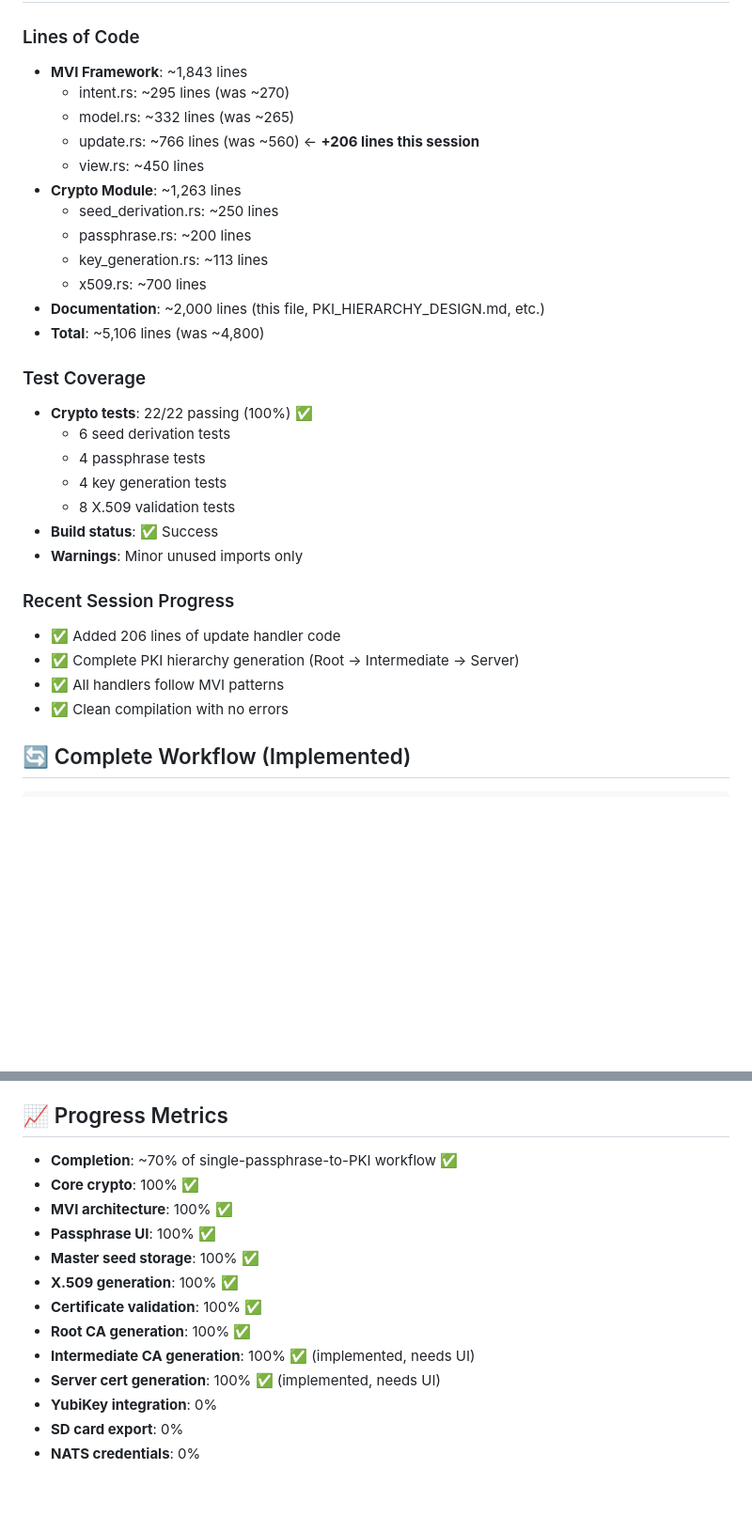
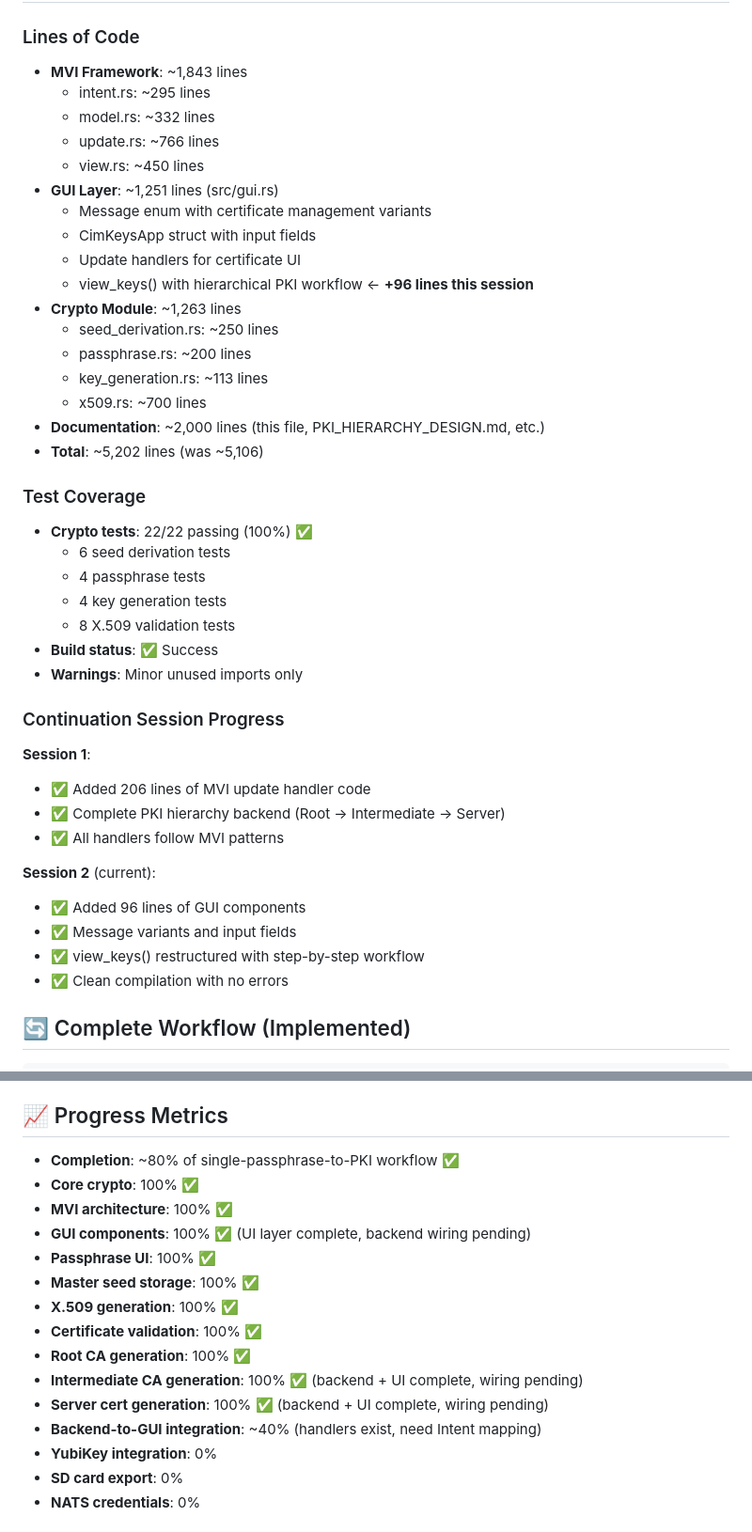
Before and after one commit to TheCowboyAI/cim-keys, a Markdown page: PASSPHRASE_TO_PKI_PROGRESS.md, 2 parts joined by grey strips. Shown at 94% size. Rendered like a GitHub page; blank space fills up the shorter version.

```diff
--- a/PASSPHRASE_TO_PKI_PROGRESS.md
+++ b/PASSPHRASE_TO_PKI_PROGRESS.md
@@ -241,17 +241,22 @@ Located in **Keys** tab below passphrase section
 
 ### Lines of Code
 - **MVI Framework**: ~1,843 lines
-  - intent.rs: ~295 lines (was ~270)
-  - model.rs: ~332 lines (was ~265)
-  - update.rs: ~766 lines (was ~560) ← **+206 lines this session**
+  - intent.rs: ~295 lines
+  - model.rs: ~332 lines
+  - update.rs: ~766 lines
   - view.rs: ~450 lines
+- **GUI Layer**: ~1,251 lines (src/gui.rs)
+  - Message enum with certificate management variants
+  - CimKeysApp struct with input fields
+  - Update handlers for certificate UI
+  - view_keys() with hierarchical PKI workflow ← **+96 lines this session**
 - **Crypto Module**: ~1,263 lines
   - seed_derivation.rs: ~250 lines
   - passphrase.rs: ~200 lines
   - key_generation.rs: ~113 lines
   - x509.rs: ~700 lines
 - **Documentation**: ~2,000 lines (this file, PKI_HIERARCHY_DESIGN.md, etc.)
-- **Total**: ~5,106 lines (was ~4,800)
+- **Total**: ~5,202 lines (was ~5,106)
 
 ### Test Coverage
 - **Crypto tests**: 22/22 passing (100%) ✅
@@ -262,10 +267,16 @@ Located in **Keys** tab below passphrase section
 - **Build status**: ✅ Success
 - **Warnings**: Minor unused imports only
 
-### Recent Session Progress
-- ✅ Added 206 lines of update handler code
-- ✅ Complete PKI hierarchy generation (Root → Intermediate → Server)
+### Continuation Session Progress
+**Session 1**:
+- ✅ Added 206 lines of MVI update handler code
+- ✅ Complete PKI hierarchy backend (Root → Intermediate → Server)
 - ✅ All handlers follow MVI patterns
+
+**Session 2** (current):
+- ✅ Added 96 lines of GUI components
+- ✅ Message variants and input fields
+- ✅ view_keys() restructured with step-by-step workflow
 - ✅ Clean compilation with no errors
 
 ## 🔄 Complete Workflow (Implemented)
@@ -479,16 +475,18 @@ Server Certificates (api.example.com, etc.)
 
 ## 📈 Progress Metrics
 
-- **Completion**: ~70% of single-passphrase-to-PKI workflow ✅
+- **Completion**: ~80% of single-passphrase-to-PKI workflow ✅
 - **Core crypto**: 100% ✅
 - **MVI architecture**: 100% ✅
+- **GUI components**: 100% ✅ (UI layer complete, backend wiring pending)
 - **Passphrase UI**: 100% ✅
 - **Master seed storage**: 100% ✅
 - **X.509 generation**: 100% ✅
 - **Certificate validation**: 100% ✅
 - **Root CA generation**: 100% ✅
-- **Intermediate CA generation**: 100% ✅ (implemented, needs UI)
-- **Server cert generation**: 100% ✅ (implemented, needs UI)
+- **Intermediate CA generation**: 100% ✅ (backend + UI complete, wiring pending)
+- **Server cert generation**: 100% ✅ (backend + UI complete, wiring pending)
+- **Backend-to-GUI integration**: ~40% (handlers exist, need Intent mapping)
 - **YubiKey integration**: 0%
 - **SD card export**: 0%
 - **NATS credentials**: 0%
```
Also changed, not shown: other parts of PASSPHRASE_TO_PKI_PROGRESS.md (+31 -46 lines).
